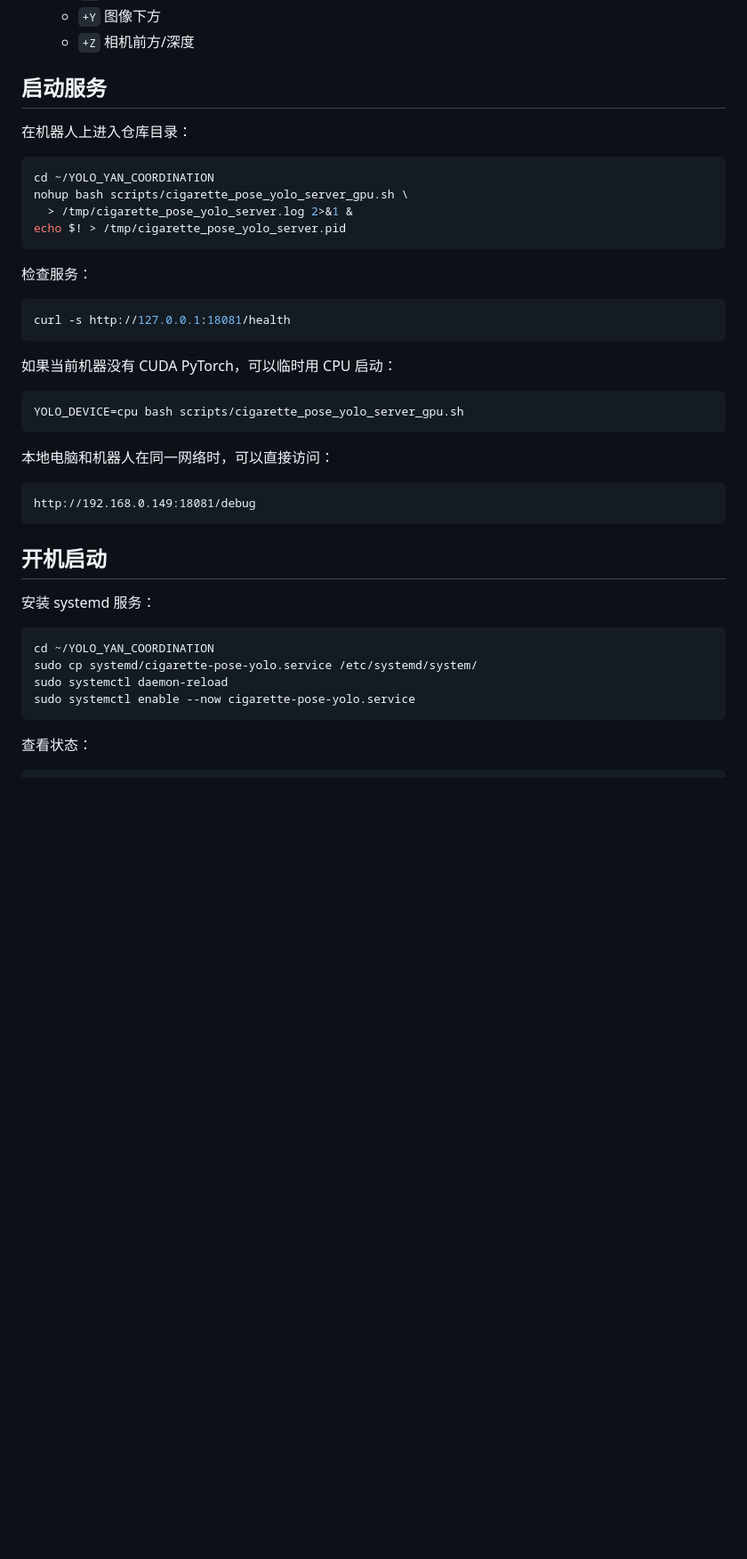
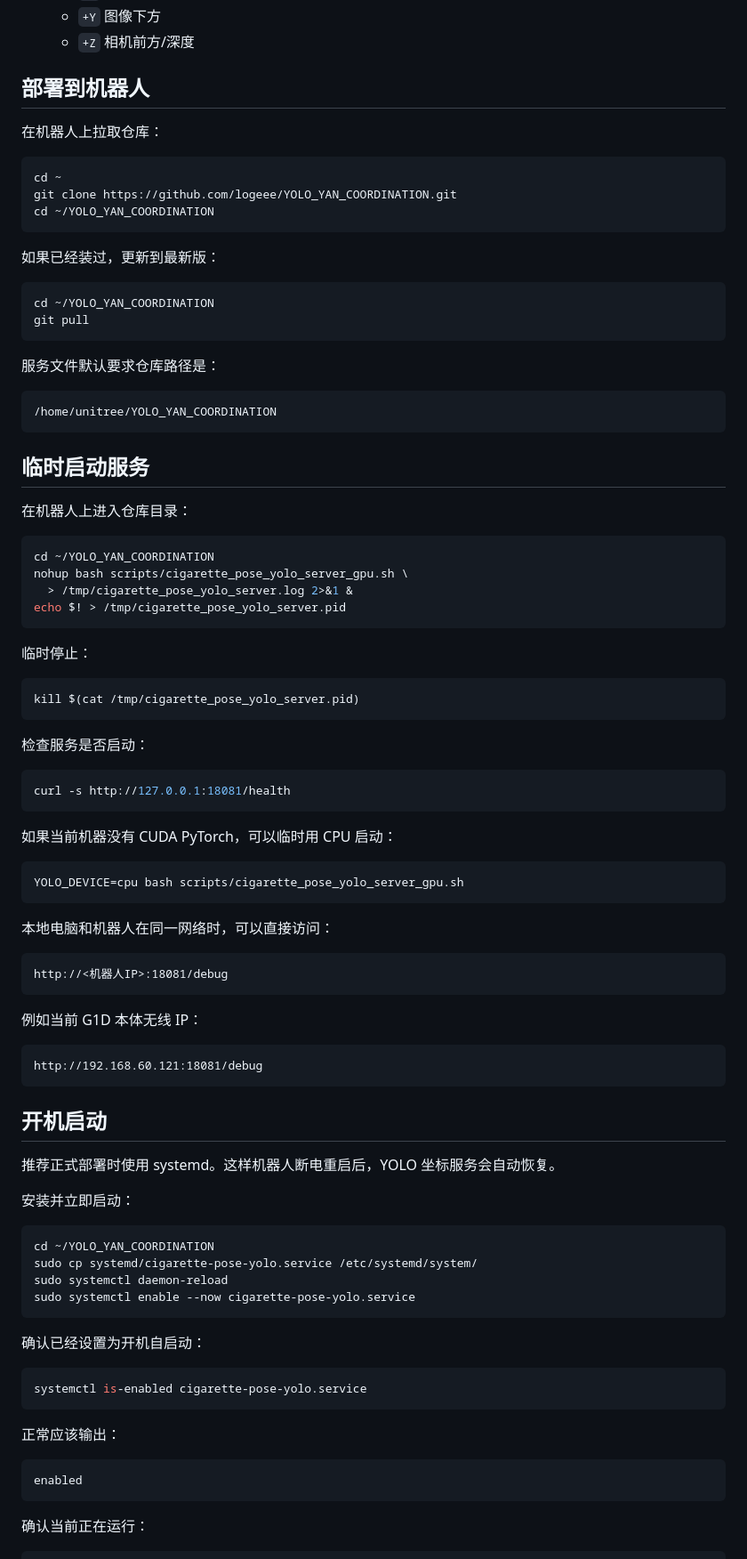
Before and after one commit to logeee/YOLO_YAN_COORDINATION, a Markdown page: README.md, the part around one of its changes. Shown at 89% size. GitHub-like rendering; blank space fills up the shorter version.

````diff
--- a/README.md
+++ b/README.md
@@ -13,7 +13,30 @@
   - `+Y` 图像下方
   - `+Z` 相机前方/深度
 
-## 启动服务
+## 部署到机器人
+
+在机器人上拉取仓库：
+
+```bash
+cd ~
+git clone https://github.com/logeee/YOLO_YAN_COORDINATION.git
+cd ~/YOLO_YAN_COORDINATION
+```
+
+如果已经装过，更新到最新版：
+
+```bash
+cd ~/YOLO_YAN_COORDINATION
+git pull
+```
+
+服务文件默认要求仓库路径是：
+
+```text
+/home/unitree/YOLO_YAN_COORDINATION
+```
+
+## 临时启动服务
 
 在机器人上进入仓库目录：
 
@@ -24,7 +47,13 @@ nohup bash scripts/cigarette_pose_yolo_server_gpu.sh \
 echo $! > /tmp/cigarette_pose_yolo_server.pid
 ```
 
-检查服务：
+临时停止：
+
+```bash
+kill $(cat /tmp/cigarette_pose_yolo_server.pid)
+```
+
+检查服务是否启动：
 
 ```bash
 curl -s http://127.0.0.1:18081/health
@@ -39,12 +68,20 @@ YOLO_DEVICE=cpu bash scripts/cigarette_pose_yolo_server_gpu.sh
 本地电脑和机器人在同一网络时，可以直接访问：
 
 ```text
-http://192.168.0.149:18081/debug
+http://<机器人IP>:18081/debug
+```
+
+例如当前 G1D 本体无线 IP：
+
+```text
+http://192.168.60.121:18081/debug
 ```
 
 ## 开机启动
 
-安装 systemd 服务：
+推荐正式部署时使用 systemd。这样机器人断电重启后，YOLO 坐标服务会自动恢复。
+
+安装并立即启动：
 
 ```bash
 cd ~/YOLO_YAN_COORDINATION
@@ -53,4 +90,17 @@ sudo systemctl daemon-reload
 sudo systemctl enable --now cigarette-pose-yolo.service
 ```
 
-查看状态：
+确认已经设置为开机自启动：
+
+```bash
+systemctl is-enabled cigarette-pose-yolo.service
+```
+
+正常应该输出：
+
+```text
+enabled
+```
+
+确认当前正在运行：
+
````
Also changed, not shown: other parts of README.md (+79 -2 lines).
